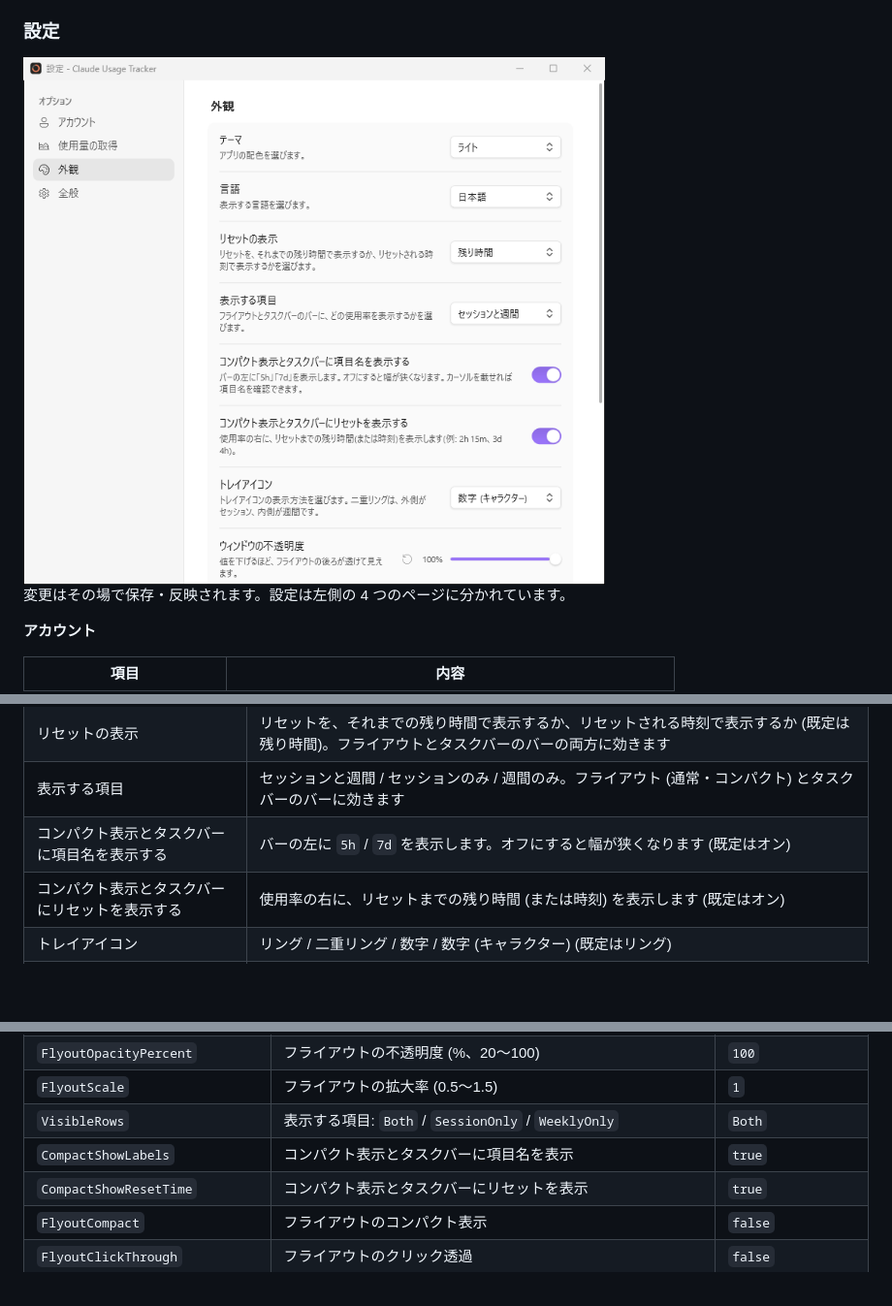
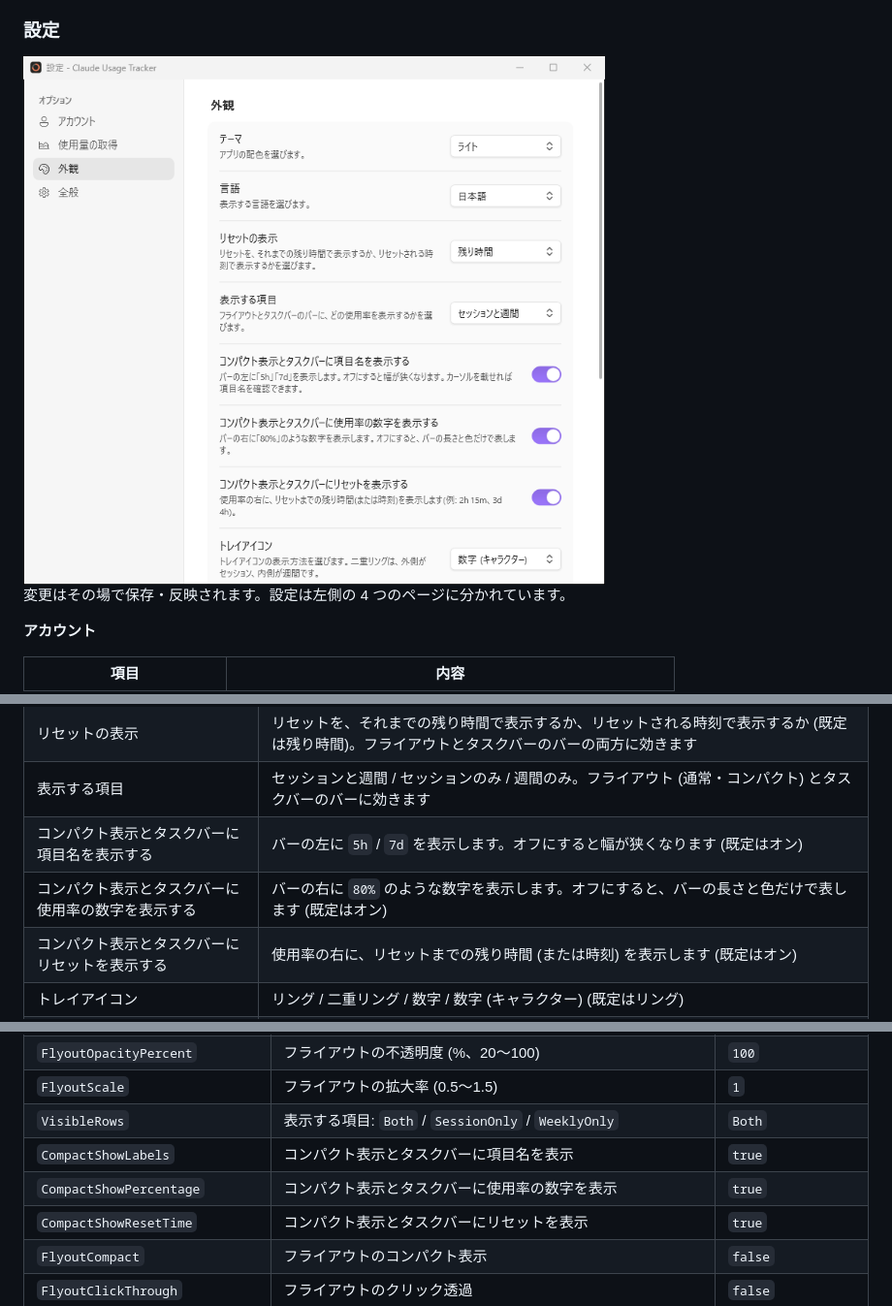
Before and after one commit to monozencoder/Claude-Usage-Tracker-Windows, a Markdown page: README.md, 3 parts joined by grey strips. Shown: that part at 97% size. GitHub-like rendering; pictures changed too: docs/images/settings-light.png; blank space fills up the shorter version.

```diff
--- a/README.md
+++ b/README.md
@@ -154,6 +154,7 @@ Windows 11 にはタスクバーに部品を埋め込む公式の仕組みがな
 | リセットの表示 | リセットを、それまでの残り時間で表示するか、リセットされる時刻で表示するか (既定は残り時間)。フライアウトとタスクバーのバーの両方に効きます |
 | 表示する項目 | セッションと週間 / セッションのみ / 週間のみ。フライアウト (通常・コンパクト) とタスクバーのバーに効きます |
 | コンパクト表示とタスクバーに項目名を表示する | バーの左に `5h` / `7d` を表示します。オフにすると幅が狭くなります (既定はオン) |
+| コンパクト表示とタスクバーに使用率の数字を表示する | バーの右に `80%` のような数字を表示します。オフにすると、バーの長さと色だけで表します (既定はオン) |
 | コンパクト表示とタスクバーにリセットを表示する | 使用率の右に、リセットまでの残り時間 (または時刻) を表示します (既定はオン) |
 | トレイアイコン | リング / 二重リング / 数字 / 数字 (キャラクター) (既定はリング) |
 | ウィンドウの不透明度 | フライアウトの不透明度 (20〜100%、既定 100%) |
@@ -248,6 +249,7 @@ Haiku 4.5 が廃止された場合は、使えるモデルの一覧 (取得に
 | `FlyoutScale` | フライアウトの拡大率 (0.5〜1.5) | `1` |
 | `VisibleRows` | 表示する項目: `Both` / `SessionOnly` / `WeeklyOnly` | `Both` |
 | `CompactShowLabels` | コンパクト表示とタスクバーに項目名を表示 | `true` |
+| `CompactShowPercentage` | コンパクト表示とタスクバーに使用率の数字を表示 | `true` |
 | `CompactShowResetTime` | コンパクト表示とタスクバーにリセットを表示 | `true` |
 | `FlyoutCompact` | フライアウトのコンパクト表示 | `false` |
 | `FlyoutClickThrough` | フライアウトのクリック透過 | `false` |
```
Also changed, not shown: 7 other files.
